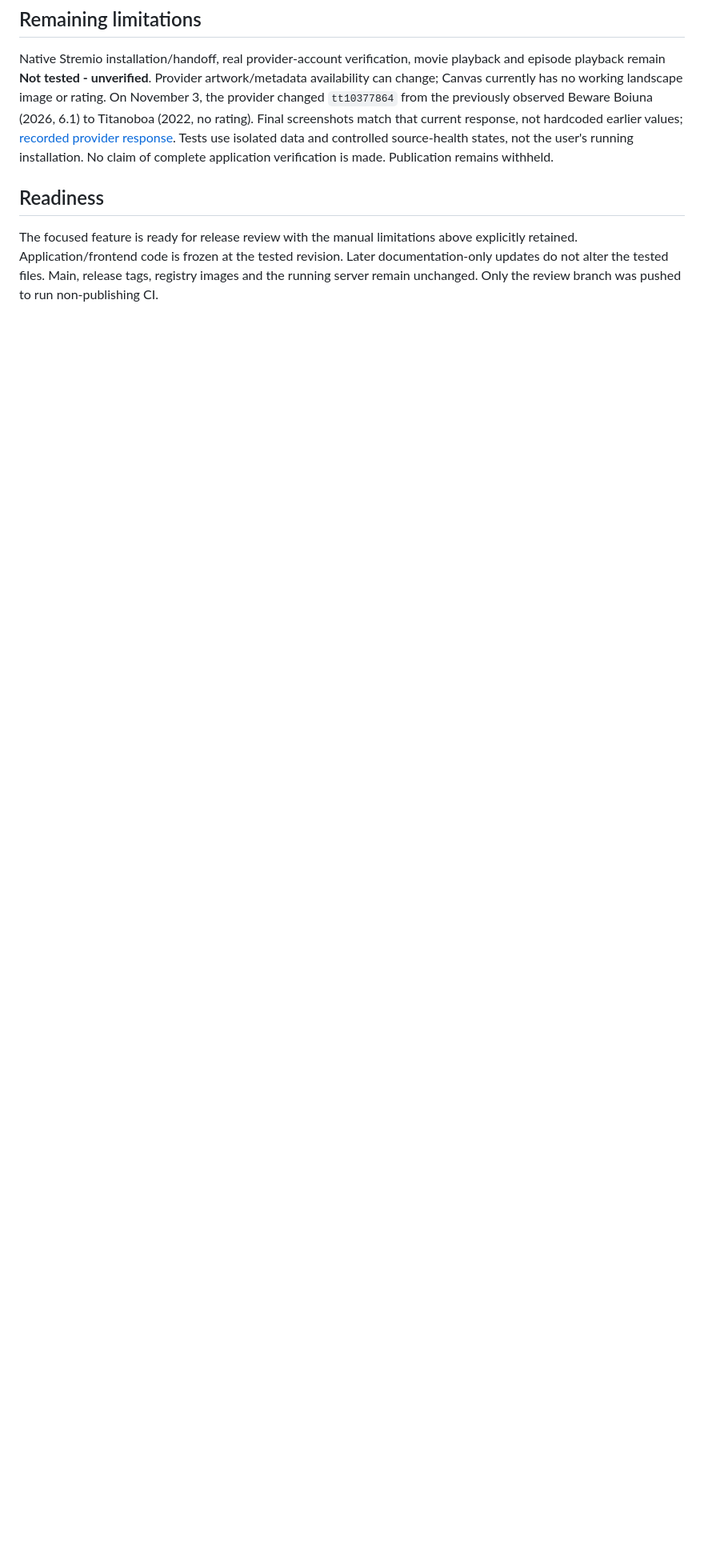
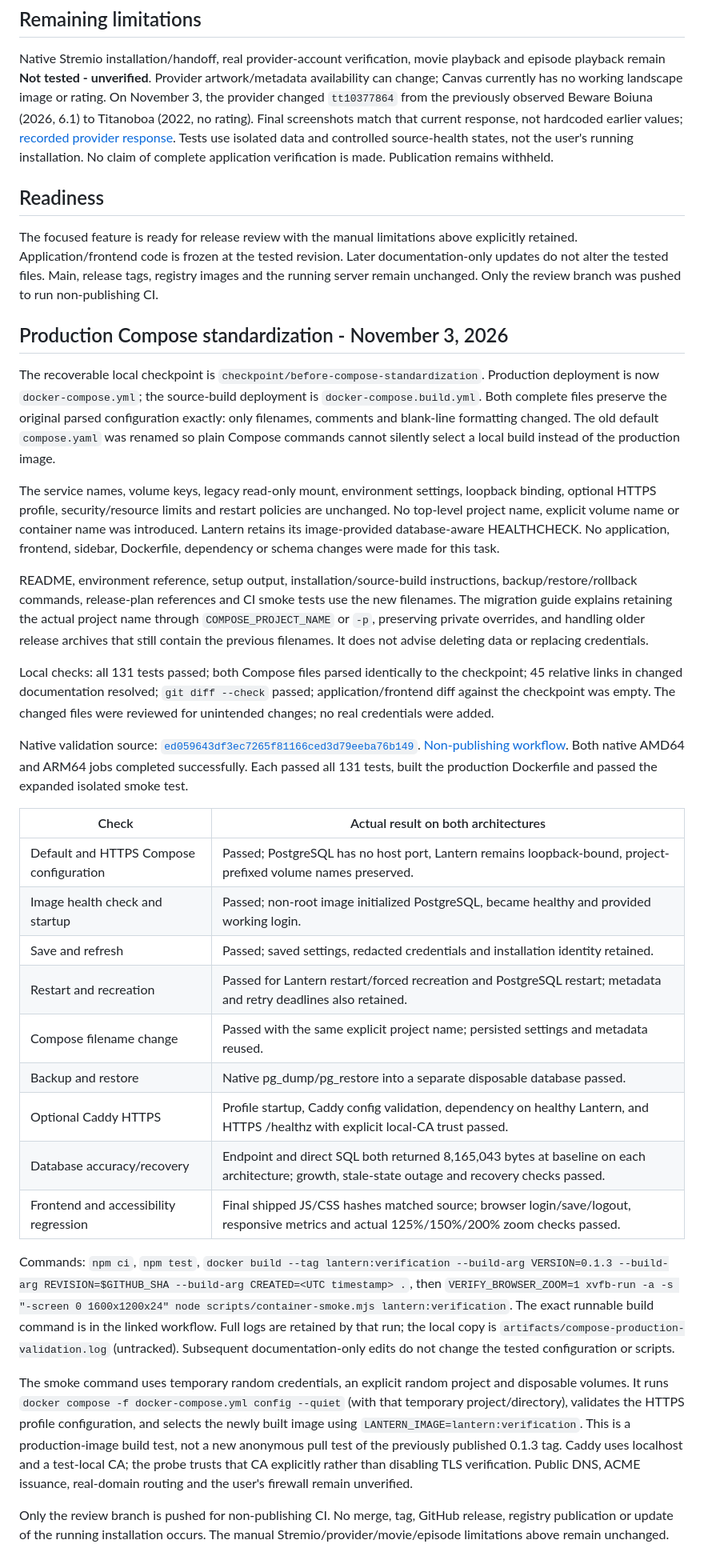
Before and after one commit to jtechbyte/lantern, a Markdown page: docs/FINAL_CAROUSEL_VERIFICATION.md, the part around the change. Shown at 80% size. Drawn GitHub-style; blank space fills up the shorter version.

Commit message:
Record native Compose and HTTPS verification results

```diff
--- a/docs/FINAL_CAROUSEL_VERIFICATION.md
+++ b/docs/FINAL_CAROUSEL_VERIFICATION.md
@@ -50,3 +50,33 @@ Native Stremio installation/handoff, real provider-account verification, movie p
 ## Readiness
 
 The focused feature is ready for release review with the manual limitations above explicitly retained. Application/frontend code is frozen at the tested revision. Later documentation-only updates do not alter the tested files. Main, release tags, registry images and the running server remain unchanged. Only the review branch was pushed to run non-publishing CI.
+
+## Production Compose standardization - November 3, 2026
+
+The recoverable local checkpoint is `checkpoint/before-compose-standardization`. Production deployment is now `docker-compose.yml`; the source-build deployment is `docker-compose.build.yml`. Both complete files preserve the original parsed configuration exactly: only filenames, comments and blank-line formatting changed. The old default `compose.yaml` was renamed so plain Compose commands cannot silently select a local build instead of the production image.
+
+The service names, volume keys, legacy read-only mount, environment settings, loopback binding, optional HTTPS profile, security/resource limits and restart policies are unchanged. No top-level project name, explicit volume name or container name was introduced. Lantern retains its image-provided database-aware HEALTHCHECK. No application, frontend, sidebar, Dockerfile, dependency or schema changes were made for this task.
+
+README, environment reference, setup output, installation/source-build instructions, backup/restore/rollback commands, release-plan references and CI smoke tests use the new filenames. The migration guide explains retaining the actual project name through `COMPOSE_PROJECT_NAME` or `-p`, preserving private overrides, and handling older release archives that still contain the previous filenames. It does not advise deleting data or replacing credentials.
+
+Local checks: all 131 tests passed; both Compose files parsed identically to the checkpoint; 45 relative links in changed documentation resolved; `git diff --check` passed; application/frontend diff against the checkpoint was empty. The changed files were reviewed for unintended changes; no real credentials were added.
+
+Native validation source: [`ed059643df3ec7265f81166ced3d79eeba76b149`](https://github.com/jtechbyte/lantern/commit/ed059643df3ec7265f81166ced3d79eeba76b149). [Non-publishing workflow](https://github.com/jtechbyte/lantern/actions/runs/41619195825). Both native AMD64 and ARM64 jobs completed successfully. Each passed all 131 tests, built the production Dockerfile and passed the expanded isolated smoke test.
+
+| Check | Actual result on both architectures |
+| --- | --- |
+| Default and HTTPS Compose configuration | Passed; PostgreSQL has no host port, Lantern remains loopback-bound, project-prefixed volume names preserved. |
+| Image health check and startup | Passed; non-root image initialized PostgreSQL, became healthy and provided working login. |
+| Save and refresh | Passed; saved settings, redacted credentials and installation identity retained. |
+| Restart and recreation | Passed for Lantern restart/forced recreation and PostgreSQL restart; metadata and retry deadlines also retained. |
+| Compose filename change | Passed with the same explicit project name; persisted settings and metadata reused. |
+| Backup and restore | Native pg_dump/pg_restore into a separate disposable database passed. |
+| Optional Caddy HTTPS | Profile startup, Caddy config validation, dependency on healthy Lantern, and HTTPS /healthz with explicit local-CA trust passed. |
+| Database accuracy/recovery | Endpoint and direct SQL both returned 8,165,043 bytes at baseline on each architecture; growth, stale-state outage and recovery checks passed. |
+| Frontend and accessibility regression | Final shipped JS/CSS hashes matched source; browser login/save/logout, responsive metrics and actual 125%/150%/200% zoom checks passed. |
+
+Commands: `npm ci`, `npm test`, `docker build --tag lantern:verification --build-arg VERSION=0.1.3 --build-arg REVISION=$GITHUB_SHA --build-arg CREATED=<UTC timestamp> .`, then `VERIFY_BROWSER_ZOOM=1 xvfb-run -a -s "-screen 0 1600x1200x24" node scripts/container-smoke.mjs lantern:verification`. The exact runnable build command is in the linked workflow. Full logs are retained by that run; the local copy is `artifacts/compose-production-validation.log` (untracked). Subsequent documentation-only edits do not change the tested configuration or scripts.
+
+The smoke command uses temporary random credentials, an explicit random project and disposable volumes. It runs `docker compose -f docker-compose.yml config --quiet` (with that temporary project/directory), validates the HTTPS profile configuration, and selects the newly built image using `LANTERN_IMAGE=lantern:verification`. This is a production-image build test, not a new anonymous pull test of the previously published 0.1.3 tag. Caddy uses localhost and a test-local CA; the probe trusts that CA explicitly rather than disabling TLS verification. Public DNS, ACME issuance, real-domain routing and the user's firewall remain unverified.
+
+Only the review branch is pushed for non-publishing CI. No merge, tag, GitHub release, registry publication or update of the running installation occurs. The manual Stremio/provider/movie/episode limitations above remain unchanged.
```
Also changed, not shown: docs/INSTALLATION.md (+1 -1 lines), docs/OPERATIONS.md (+0 -1 lines).
